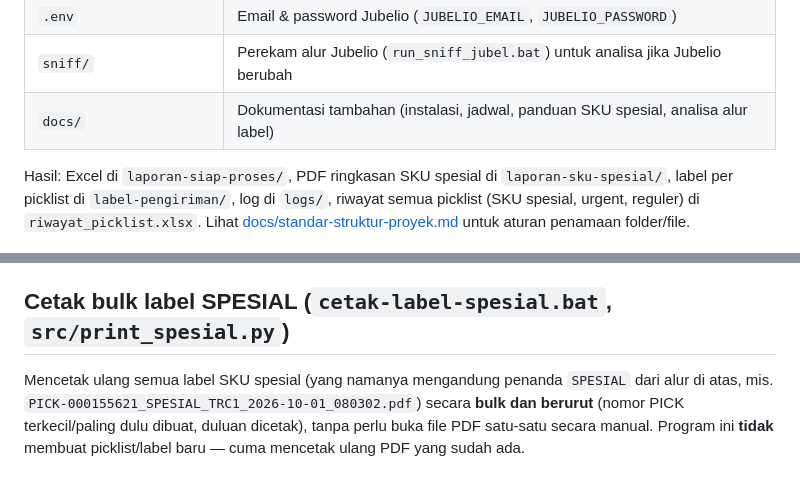
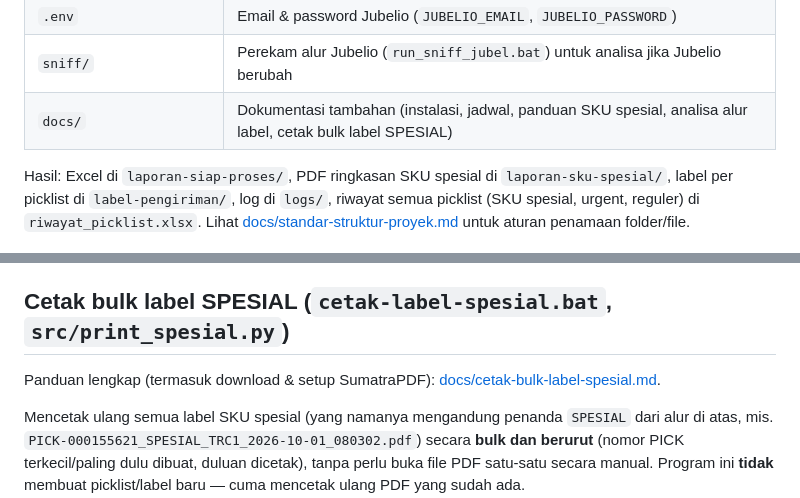
Before and after one commit to johansen08/proses-pesanan-otomatis, a Markdown page: README.md, 2 parts joined by grey strips. GitHub-like rendering; blank space fills up the shorter version.

```diff
--- a/README.md
+++ b/README.md
@@ -53,7 +53,7 @@ Aturan SKU spesial dan data uji: lihat [docs/panduan-sku-spesial.md](docs/pandua
 | `proses-harian-uji.bat` | Menu interaktif MODE UJI (klik 2x), struktur sama seperti `proses-harian.bat` - tidak ada perubahan di Jubelio |
 | `.env` | Email & password Jubelio (`JUBELIO_EMAIL`, `JUBELIO_PASSWORD`) |
 | `sniff/` | Perekam alur Jubelio (`run_sniff_jubel.bat`) untuk analisa jika Jubelio berubah |
-| `docs/` | Dokumentasi tambahan (instalasi, jadwal, panduan SKU spesial, analisa alur label) |
+| `docs/` | Dokumentasi tambahan (instalasi, jadwal, panduan SKU spesial, analisa alur label, cetak bulk label SPESIAL) |
 
 Hasil: Excel di `laporan-siap-proses/`, PDF ringkasan SKU spesial di `laporan-sku-spesial/`,
 label per picklist di `label-pengiriman/`, log di `logs/`, riwayat semua picklist (SKU spesial, urgent,
@@ -284,6 +284,8 @@ SKU di riwayat: `JNT-SIANG`, mis. `label-pengiriman/PICK-000155500_JNT-SIANG_...
 
 ## Cetak bulk label SPESIAL (`cetak-label-spesial.bat`, `src/print_spesial.py`)
 
+Panduan lengkap (termasuk download & setup SumatraPDF): [docs/cetak-bulk-label-spesial.md](docs/cetak-bulk-label-spesial.md).
+
 Mencetak ulang semua label SKU spesial (yang namanya mengandung penanda `SPESIAL` dari
 alur di atas, mis. `PICK-000155621_SPESIAL_TRC1_2026-10-01_080302.pdf`) secara **bulk dan
 berurut** (nomor PICK terkecil/paling dulu dibuat, duluan dicetak), tanpa perlu buka
```
Also changed, not shown: docs/cetak-bulk-label-spesial.md (added, +140 -0 lines), docs/instalasi.md (+9 -1 lines).
